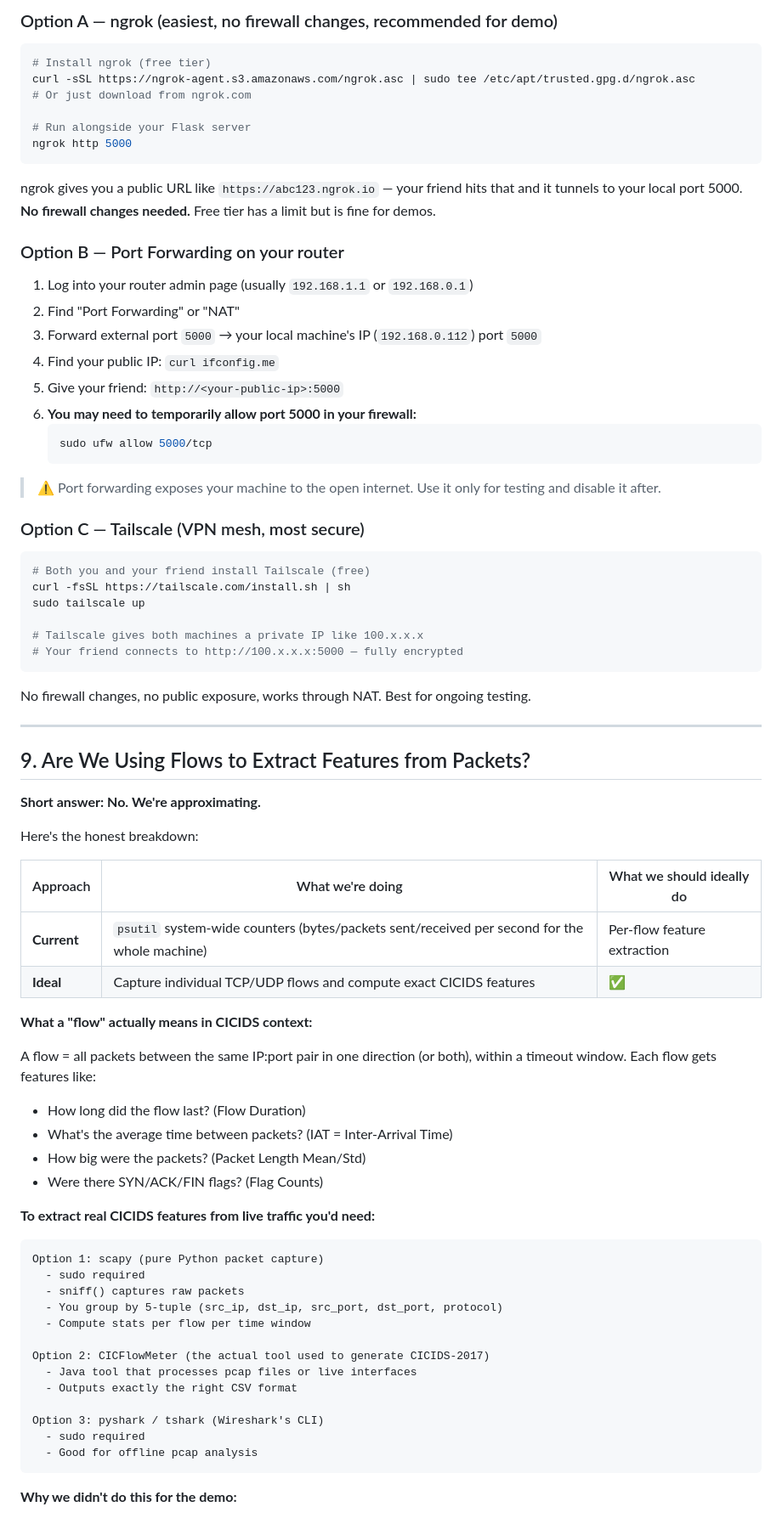
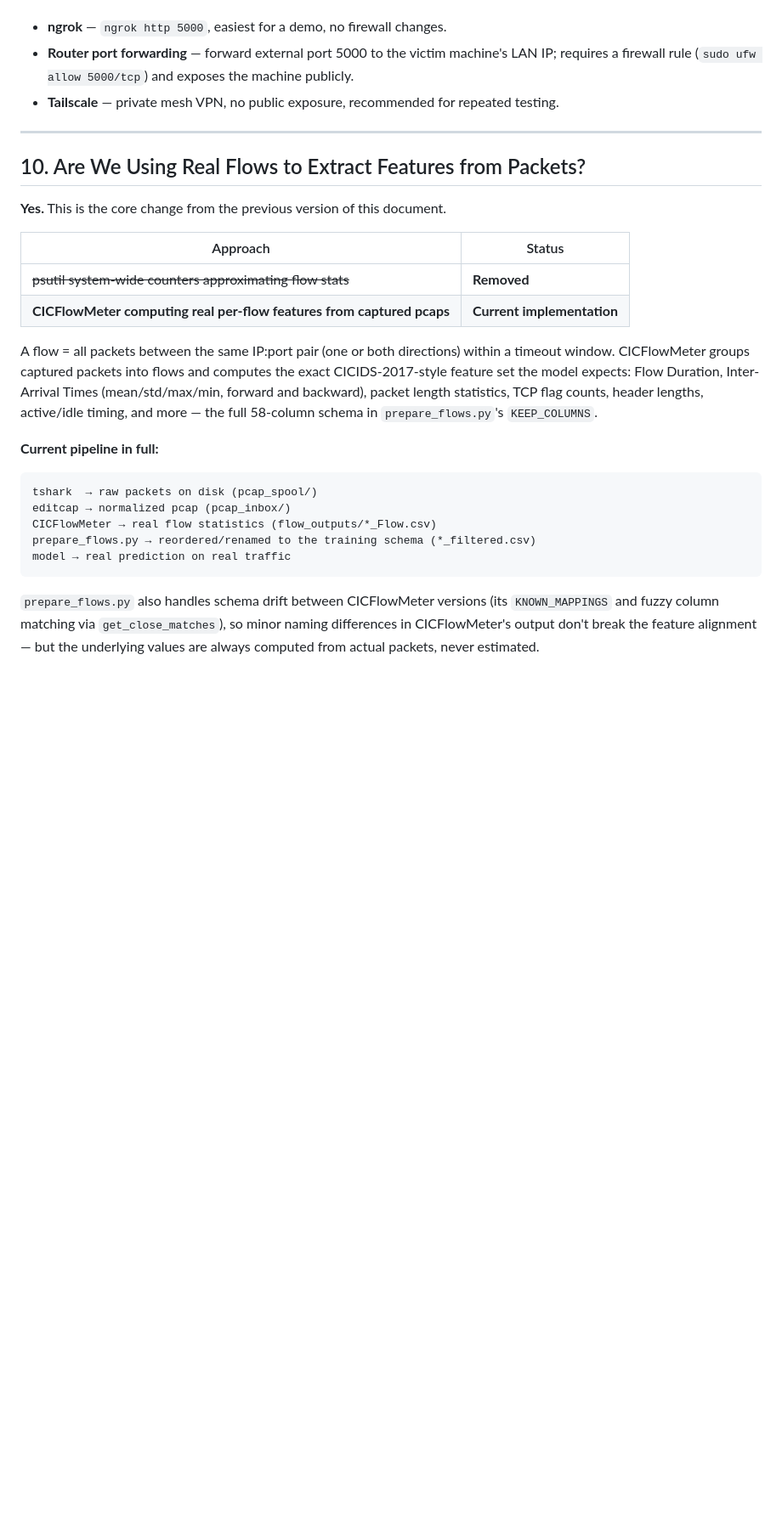
Before and after one commit to SumanPete01/Clarinet, a Markdown page: system_explainer.md, the part around one of its changes. Shown at 85% size. GitHub-like rendering; blank space fills up the shorter version.

````diff
--- a/system_explainer.md
+++ b/system_explainer.md
@@ -322,82 +320,30 @@ Since your friend is **not on the same LAN**, you need to expose port 5000 to th
 
-### Option A — ngrok (easiest, no firewall changes, recommended for demo)
-
-```bash
-# Install ngrok (free tier)
-curl -sSL https://ngrok-agent.s3.amazonaws.com/ngrok.asc | sudo tee /etc/apt/trusted.gpg.d/ngrok.asc
-# Or just download from ngrok.com
-
-# Run alongside your Flask server
-ngrok http 5000
-```
-
-ngrok gives you a public URL like `https://abc123.ngrok.io` — your friend hits that and it tunnels to your local port 5000. **No firewall changes needed.** Free tier has a limit but is fine for demos.
-
-### Option B — Port Forwarding on your router
-
-1. Log into your router admin page (usually `192.168.1.1` or `192.168.0.1`)
-2. Find "Port Forwarding" or "NAT"
-3. Forward external port `5000` → your local machine's IP (`192.168.0.112`) port `5000`
-4. Find your public IP: `curl ifconfig.me`
-5. Give your friend: `http://<your-public-ip>:5000`
-6. **You may need to temporarily allow port 5000 in your firewall:**
-   ```bash
-   sudo ufw allow 5000/tcp
-   ```
-
-> ⚠️ Port forwarding exposes your machine to the open internet. Use it only for testing and disable it after.
-
-### Option C — Tailscale (VPN mesh, most secure)
-
-```bash
-# Both you and your friend install Tailscale (free)
-curl -fsSL https://tailscale.com/install.sh | sh
-sudo tailscale up
-
-# Tailscale gives both machines a private IP like 100.x.x.x
-# Your friend connects to http://100.x.x.x:5000 — fully encrypted
-```
-
-No firewall changes, no public exposure, works through NAT. Best for ongoing testing.
+- **ngrok** — `ngrok http 5000`, easiest for a demo, no firewall changes.
+- **Router port forwarding** — forward external port 5000 to the victim machine's LAN IP; requires a firewall rule (`sudo ufw allow 5000/tcp`) and exposes the machine publicly.
+- **Tailscale** — private mesh VPN, no public exposure, recommended for repeated testing.
 
 ---
 
-## 9. Are We Using Flows to Extract Features from Packets?
+## 10. Are We Using Real Flows to Extract Features from Packets?
 
-**Short answer: No. We're approximating.**
+**Yes.** This is the core change from the previous version of this document.
 
-Here's the honest breakdown:
+| Approach | Status |
+|----------|--------|
+| ~~psutil system-wide counters approximating flow stats~~ | **Removed** |
+| **CICFlowMeter computing real per-flow features from captured pcaps** | **Current implementation** |
 
-| Approach | What we're doing | What we should ideally do |
-|----------|-----------------|--------------------------|
-| **Current** | `psutil` system-wide counters (bytes/packets sent/received per second for the whole machine) | Per-flow feature extraction |
-| **Ideal** | Capture individual TCP/UDP flows and compute exact CICIDS features | ✅ |
+A flow = all packets between the same IP:port pair (one or both directions) within a timeout window. CICFlowMeter groups captured packets into flows and computes the exact CICIDS-2017-style feature set the model expects: Flow Duration, Inter-Arrival Times (mean/std/max/min, forward and backward), packet length statistics, TCP flag counts, header lengths, active/idle timing, and more — the full 58-column schema in `prepare_flows.py`'s `KEEP_COLUMNS`.
 
-**What a "flow" actually means in CICIDS context:**
-
-A flow = all packets between the same IP:port pair in one direction (or both), within a timeout window. Each flow gets features like:
-- How long did the flow last? (Flow Duration)
-- What's the average time between packets? (IAT = Inter-Arrival Time)
-- How big were the packets? (Packet Length Mean/Std)
-- Were there SYN/ACK/FIN flags? (Flag Counts)
-
-**To extract real CICIDS features from live traffic you'd need:**
+**Current pipeline in full:**
 
 ```
-Option 1: scapy (pure Python packet capture)
-  - sudo required
-  - sniff() captures raw packets
-  - You group by 5-tuple (src_ip, dst_ip, src_port, dst_port, protocol)
-  - Compute stats per flow per time window
-
-Option 2: CICFlowMeter (the actual tool used to generate CICIDS-2017)
-  - Java tool that processes pcap files or live interfaces
-  - Outputs exactly the right CSV format
-
-Option 3: pyshark / tshark (Wireshark's CLI)
-  - sudo required
-  - Good for offline pcap analysis
+tshark  → raw packets on disk (pcap_spool/)
+editcap → normalized pcap (pcap_inbox/)
+CICFlowMeter → real flow statistics (flow_outputs/*_Flow.csv)
+prepare_flows.py → reordered/renamed to the training schema (*_filtered.csv)
+model → real prediction on real traffic
 ```
 
-**Why we didn't do this for the demo:**
+`prepare_flows.py` also handles schema drift between CICFlowMeter versions (its `KNOWN_MAPPINGS` and fuzzy column matching via `get_close_matches`), so minor naming differences in CICFlowMeter's output don't break the feature alignment — but the underlying values are always computed from actual packets, never estimated.
 
````
Also changed, not shown: other parts of system_explainer.md (+184 -195 lines).
